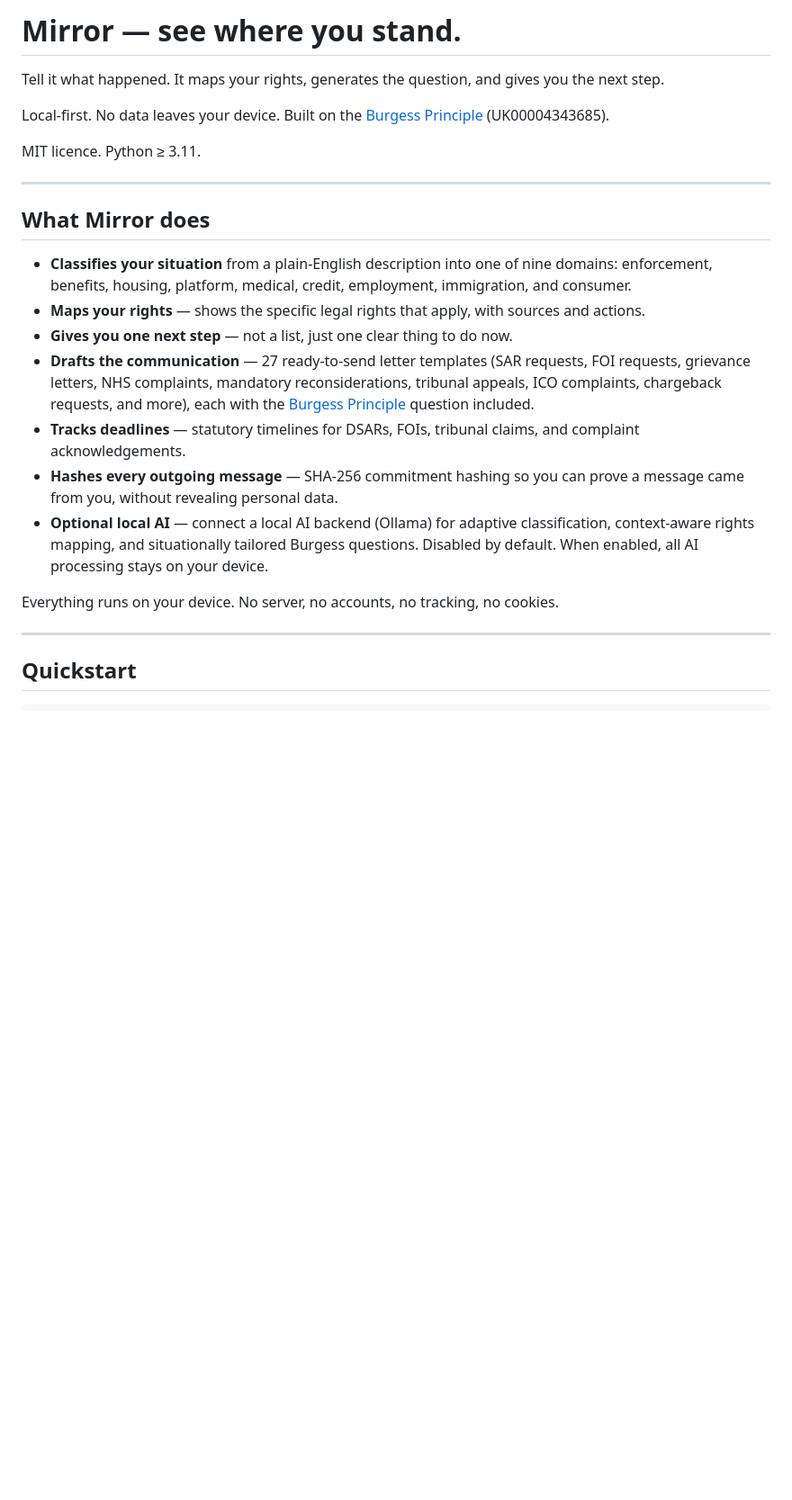
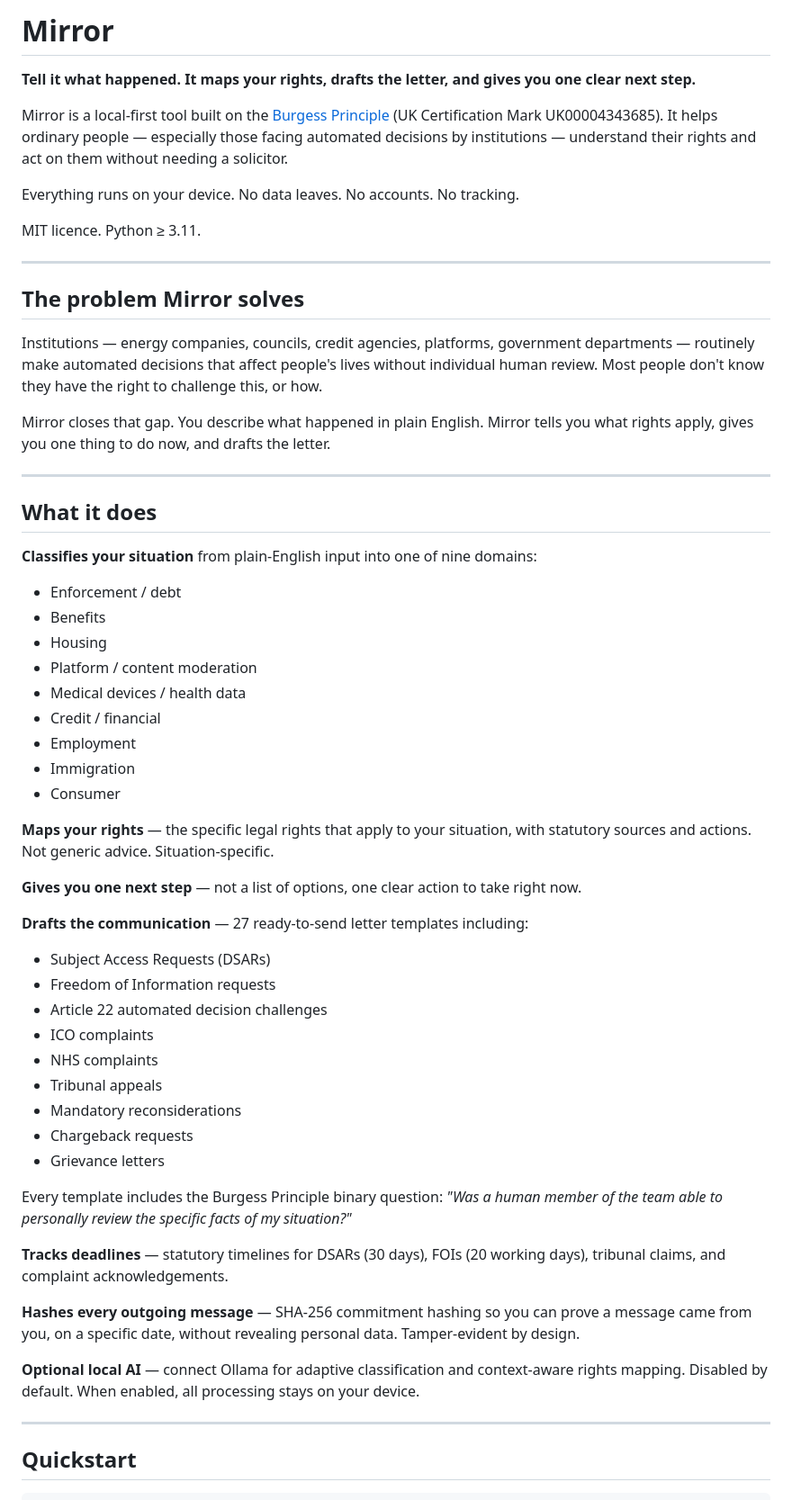
Before and after one commit to ljbudgie/Mirror, a Markdown page: README.md, the part around one of its changes. Shown at 90% size. Drawn GitHub-style; blank space fills up the shorter version.

Commit message:
Revise README for clarity and feature details
Updated the README to clarify the purpose and features of Mirror, including a more detailed explanation of its functionality and the problem it solves.

```diff
--- a/README.md
+++ b/README.md
@@ -1,24 +1,59 @@
-# Mirror — see where you stand.
+# Mirror
 
-Tell it what happened. It maps your rights, generates the question, and gives you the next step.
+**Tell it what happened. It maps your rights, drafts the letter, and gives you one clear next step.**
 
-Local-first. No data leaves your device. Built on the [Burgess Principle](https://github.com/ljbudgie/burgess-principle) (UK00004343685).
+Mirror is a local-first tool built on the [Burgess Principle](https://github.com/ljbudgie/burgess-principle) (UK Certification Mark UK00004343685). It helps ordinary people — especially those facing automated decisions by institutions — understand their rights and act on them without needing a solicitor.
+
+Everything runs on your device. No data leaves. No accounts. No tracking.
 
 MIT licence. Python ≥ 3.11.
 
 ---
 
-## What Mirror does
+## The problem Mirror solves
 
-- **Classifies your situation** from a plain-English description into one of nine domains: enforcement, benefits, housing, platform, medical, credit, employment, immigration, and consumer.
-- **Maps your rights** — shows the specific legal rights that apply, with sources and actions.
-- **Gives you one next step** — not a list, just one clear thing to do now.
-- **Drafts the communication** — 27 ready-to-send letter templates (SAR requests, FOI requests, grievance letters, NHS complaints, mandatory reconsiderations, tribunal appeals, ICO complaints, chargeback requests, and more), each with the [Burgess Principle](https://github.com/ljbudgie/burgess-principle) question included.
-- **Tracks deadlines** — statutory timelines for DSARs, FOIs, tribunal claims, and complaint acknowledgements.
-- **Hashes every outgoing message** — SHA-256 commitment hashing so you can prove a message came from you, without revealing personal data.
-- **Optional local AI** — connect a local AI backend (Ollama) for adaptive classification, context-aware rights mapping, and situationally tailored Burgess questions. Disabled by default. When enabled, all AI processing stays on your device.
+Institutions — energy companies, councils, credit agencies, platforms, government departments — routinely make automated decisions that affect people's lives without individual human review. Most people don't know they have the right to challenge this, or how.
 
-Everything runs on your device. No server, no accounts, no tracking, no cookies.
+Mirror closes that gap. You describe what happened in plain English. Mirror tells you what rights apply, gives you one thing to do now, and drafts the letter.
+
+---
+
+## What it does
+
+**Classifies your situation** from plain-English input into one of nine domains:
+
+- Enforcement / debt
+- Benefits
+- Housing
+- Platform / content moderation
+- Medical devices / health data
+- Credit / financial
+- Employment
+- Immigration
+- Consumer
+
+**Maps your rights** — the specific legal rights that apply to your situation, with statutory sources and actions. Not generic advice. Situation-specific.
+
+**Gives you one next step** — not a list of options, one clear action to take right now.
+
+**Drafts the communication** — 27 ready-to-send letter templates including:
+- Subject Access Requests (DSARs)
+- Freedom of Information requests
+- Article 22 automated decision challenges
+- ICO complaints
+- NHS complaints
+- Tribunal appeals
+- Mandatory reconsiderations
+- Chargeback requests
+- Grievance letters
+
+Every template includes the Burgess Principle binary question: *"Was a human member of the team able to personally review the specific facts of my situation?"*
+
+**Tracks deadlines** — statutory timelines for DSARs (30 days), FOIs (20 working days), tribunal claims, and complaint acknowledgements.
+
+**Hashes every outgoing message** — SHA-256 commitment hashing so you can prove a message came from you, on a specific date, without revealing personal data. Tamper-evident by design.
+
+**Optional local AI** — connect Ollama for adaptive classification and context-aware rights mapping. Disabled by default. When enabled, all processing stays on your device.
 
 ---
 
```
Also changed, not shown: other parts of README.md (+64 -40 lines).
